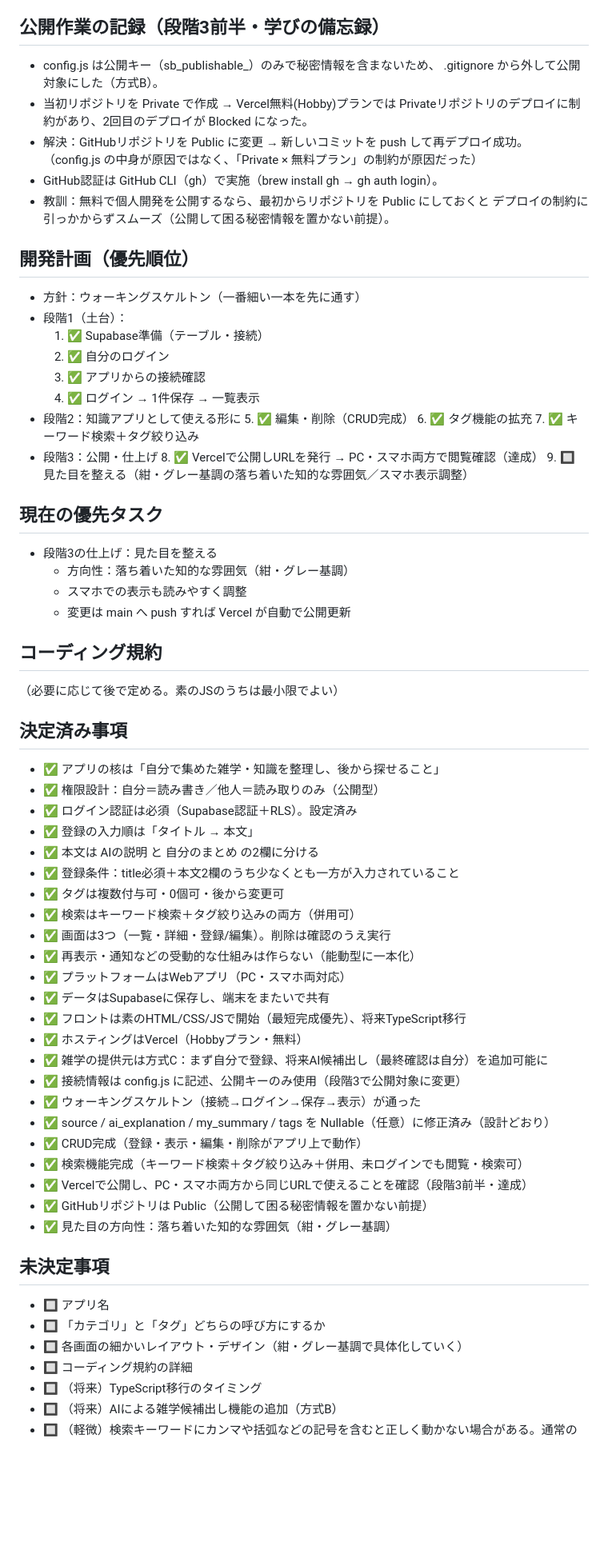
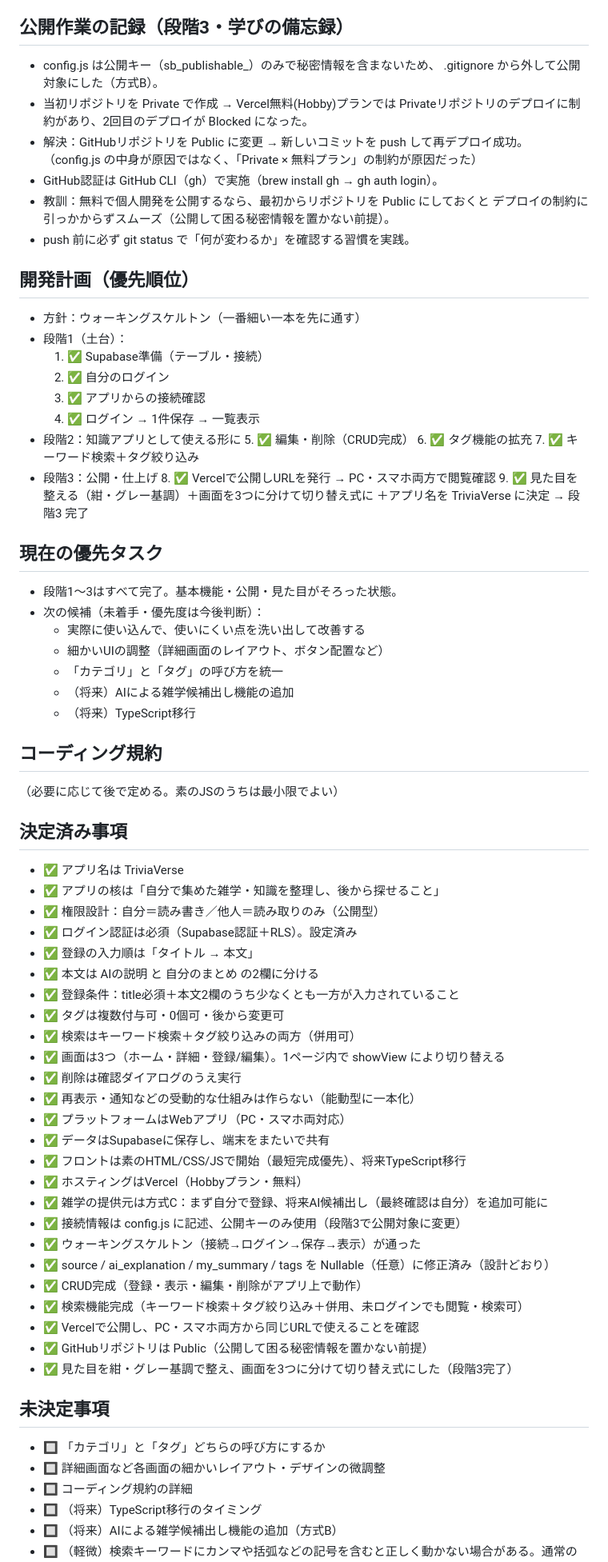
Before and after one commit to suzukiyuto0120/trivia-app, a Markdown page: CLAUDE.md, the part around one of its changes. Shown at 80% size. GitHub-like rendering; blank space fills up the shorter version.

Commit message:
CLAUDE.md更新：アプリ名TriviaVerse決定・段階3完了（見た目/画面分割）を記録

```diff
--- a/CLAUDE.md
+++ b/CLAUDE.md
@@ -65,7 +88,7 @@ PC・スマホ両方から同じURLで使える（公開済み）。
   - 外部サービス連携は最小権限（Vercel の GitHub アクセスは「選択したリポジトリのみ」）
   - キー類は公開予定のものでも、画面共有時は隠す癖をつける
 
-## 公開作業の記録（段階3前半・学びの備忘録）
+## 公開作業の記録（段階3・学びの備忘録）
 - config.js は公開キー（sb_publishable_）のみで秘密情報を含まないため、
   .gitignore から外して公開対象にした（方式B）。
 - 当初リポジトリを Private で作成 → Vercel無料(Hobby)プランでは
@@ -75,6 +98,7 @@ PC・スマホ両方から同じURLで使える（公開済み）。
 - GitHub認証は GitHub CLI（gh）で実施（brew install gh → gh auth login）。
 - 教訓：無料で個人開発を公開するなら、最初からリポジトリを Public にしておくと
   デプロイの制約に引っかからずスムーズ（公開して困る秘密情報を置かない前提）。
+- push 前に必ず git status で「何が変わるか」を確認する習慣を実践。
 
 ## 開発計画（優先順位）
 - 方針：ウォーキングスケルトン（一番細い一本を先に通す）
@@ -88,19 +112,25 @@ PC・スマホ両方から同じURLで使える（公開済み）。
   6. ✅ タグ機能の拡充
   7. ✅ キーワード検索＋タグ絞り込み
 - 段階3：公開・仕上げ
-  8. ✅ Vercelで公開しURLを発行 → PC・スマホ両方で閲覧確認（達成）
-  9. 🔲 見た目を整える（紺・グレー基調の落ち着いた知的な雰囲気／スマホ表示調整）
+  8. ✅ Vercelで公開しURLを発行 → PC・スマホ両方で閲覧確認
+  9. ✅ 見た目を整える（紺・グレー基調）＋画面を3つに分けて切り替え式に
+     ＋アプリ名を TriviaVerse に決定
+  → 段階3 完了
 
 ## 現在の優先タスク
-- 段階3の仕上げ：見た目を整える
-  - 方向性：落ち着いた知的な雰囲気（紺・グレー基調）
-  - スマホでの表示も読みやすく調整
-  - 変更は main へ push すれば Vercel が自動で公開更新
+- 段階1〜3はすべて完了。基本機能・公開・見た目がそろった状態。
+- 次の候補（未着手・優先度は今後判断）：
+  - 実際に使い込んで、使いにくい点を洗い出して改善する
+  - 細かいUIの調整（詳細画面のレイアウト、ボタン配置など）
+  - 「カテゴリ」と「タグ」の呼び方を統一
+  - （将来）AIによる雑学候補出し機能の追加
+  - （将来）TypeScript移行
 
 ## コーディング規約
 （必要に応じて後で定める。素のJSのうちは最小限でよい）
 
 ## 決定済み事項
+- ✅ アプリ名は TriviaVerse
 - ✅ アプリの核は「自分で集めた雑学・知識を整理し、後から探せること」
 - ✅ 権限設計：自分＝読み書き／他人＝読み取りのみ（公開型）
 - ✅ ログイン認証は必須（Supabase認証＋RLS）。設定済み
@@ -109,7 +139,8 @@ PC・スマホ両方から同じURLで使える（公開済み）。
 - ✅ 登録条件：title必須＋本文2欄のうち少なくとも一方が入力されていること
 - ✅ タグは複数付与可・0個可・後から変更可
 - ✅ 検索はキーワード検索＋タグ絞り込みの両方（併用可）
-- ✅ 画面は3つ（一覧・詳細・登録/編集）。削除は確認のうえ実行
+- ✅ 画面は3つ（ホーム・詳細・登録/編集）。1ページ内で showView により切り替える
+- ✅ 削除は確認ダイアログのうえ実行
 - ✅ 再表示・通知などの受動的な仕組みは作らない（能動型に一本化）
 - ✅ プラットフォームはWebアプリ（PC・スマホ両対応）
 - ✅ データはSupabaseに保存し、端末をまたいで共有
@@ -121,14 +152,13 @@ PC・スマホ両方から同じURLで使える（公開済み）。
 - ✅ source / ai_explanation / my_summary / tags を Nullable（任意）に修正済み（設計どおり）
 - ✅ CRUD完成（登録・表示・編集・削除がアプリ上で動作）
 - ✅ 検索機能完成（キーワード検索＋タグ絞り込み＋併用、未ログインでも閲覧・検索可）
-- ✅ Vercelで公開し、PC・スマホ両方から同じURLで使えることを確認（段階3前半・達成）
+- ✅ Vercelで公開し、PC・スマホ両方から同じURLで使えることを確認
 - ✅ GitHubリポジトリは Public（公開して困る秘密情報を置かない前提）
-- ✅ 見た目の方向性：落ち着いた知的な雰囲気（紺・グレー基調）
+- ✅ 見た目を紺・グレー基調で整え、画面を3つに分けて切り替え式にした（段階3完了）
 
 ## 未決定事項
-- 🔲 アプリ名
 - 🔲 「カテゴリ」と「タグ」どちらの呼び方にするか
-- 🔲 各画面の細かいレイアウト・デザイン（紺・グレー基調で具体化していく）
+- 🔲 詳細画面など各画面の細かいレイアウト・デザインの微調整
 - 🔲 コーディング規約の詳細
 - 🔲 （将来）TypeScript移行のタイミング
 - 🔲 （将来）AIによる雑学候補出し機能の追加（方式B）
```
Also changed, not shown: other parts of CLAUDE.md (+25 -2 lines).
